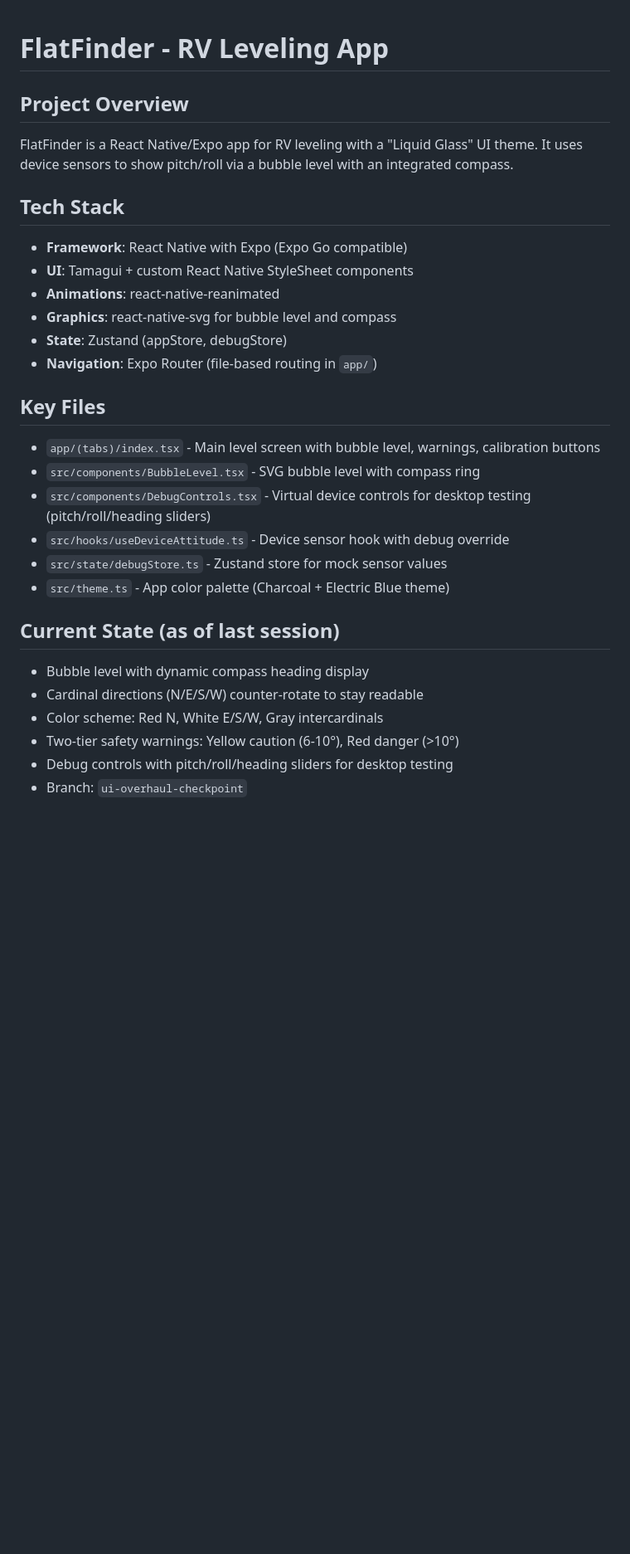
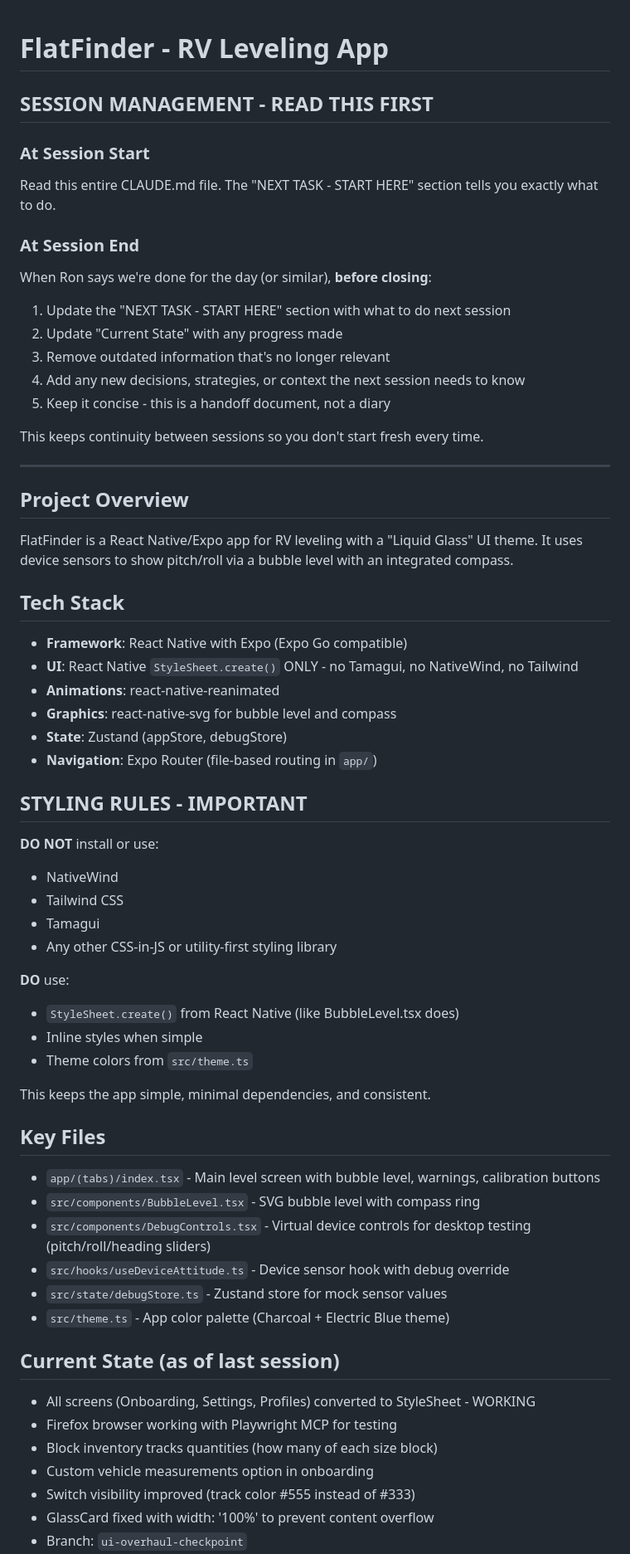
Before and after one commit to ronb1964/FlatFinder, a Markdown page: CLAUDE.md, the part around one of its changes. Shown at 83% size. GitHub-like rendering; blank space fills up the shorter version.

Commit message:
docs: update CLAUDE.md with session management and styling rules
- Add session start/end instructions for continuity between sessions
- Document StyleSheet-only styling rules (no Tamagui/NativeWind)
- Add "NEXT TASK - START HERE" section for quick onboarding
- Update current state to reflect completed UI overhaul

🤖 Generated with [Claude Code](https://claude.com/claude-code)

Co-Authored-By: Claude <noreply@anthropic.com>

```diff
--- a/CLAUDE.md
+++ b/CLAUDE.md
@@ -1,17 +1,57 @@
 # FlatFinder - RV Leveling App
 
+## SESSION MANAGEMENT - READ THIS FIRST
+
+### At Session Start
+
+Read this entire CLAUDE.md file. The "NEXT TASK - START HERE" section tells you exactly what to do.
+
+### At Session End
+
+When Ron says we're done for the day (or similar), **before closing**:
+
+1. Update the "NEXT TASK - START HERE" section with what to do next session
+2. Update "Current State" with any progress made
+3. Remove outdated information that's no longer relevant
+4. Add any new decisions, strategies, or context the next session needs to know
+5. Keep it concise - this is a handoff document, not a diary
+
+This keeps continuity between sessions so you don't start fresh every time.
+
+---
+
 ## Project Overview
+
 FlatFinder is a React Native/Expo app for RV leveling with a "Liquid Glass" UI theme. It uses device sensors to show pitch/roll via a bubble level with an integrated compass.
 
 ## Tech Stack
+
 - **Framework**: React Native with Expo (Expo Go compatible)
-- **UI**: Tamagui + custom React Native StyleSheet components
+- **UI**: React Native `StyleSheet.create()` ONLY - no Tamagui, no NativeWind, no Tailwind
 - **Animations**: react-native-reanimated
 - **Graphics**: react-native-svg for bubble level and compass
 - **State**: Zustand (appStore, debugStore)
 - **Navigation**: Expo Router (file-based routing in `app/`)
 
+## STYLING RULES - IMPORTANT
+
+**DO NOT** install or use:
+
+- NativeWind
+- Tailwind CSS
+- Tamagui
+- Any other CSS-in-JS or utility-first styling library
+
+**DO** use:
+
+- `StyleSheet.create()` from React Native (like BubbleLevel.tsx does)
+- Inline styles when simple
+- Theme colors from `src/theme.ts`
+
+This keeps the app simple, minimal dependencies, and consistent.
+
 ## Key Files
+
 - `app/(tabs)/index.tsx` - Main level screen with bubble level, warnings, calibration buttons
 - `src/components/BubbleLevel.tsx` - SVG bubble level with compass ring
 - `src/components/DebugControls.tsx` - Virtual device controls for desktop testing (pitch/roll/heading sliders)
@@ -20,9 +60,11 @@ FlatFinder is a React Native/Expo app for RV leveling with a "Liquid Glass" UI t
 - `src/theme.ts` - App color palette (Charcoal + Electric Blue theme)
 
 ## Current State (as of last session)
-- Bubble level with dynamic compass heading display
-- Cardinal directions (N/E/S/W) counter-rotate to stay readable
-- Color scheme: Red N, White E/S/W, Gray intercardinals
-- Two-tier safety warnings: Yellow caution (6-10°), Red danger (>10°)
-- Debug controls with pitch/roll/heading sliders for desktop testing
+
+- All screens (Onboarding, Settings, Profiles) converted to StyleSheet - WORKING
+- Firefox browser working with Playwright MCP for testing
+- Block inventory tracks quantities (how many of each size block)
+- Custom vehicle measurements option in onboarding
+- Switch visibility improved (track color #555 instead of #333)
+- GlassCard fixed with width: '100%' to prevent content overflow
 - Branch: `ui-overhaul-checkpoint`
```
Also changed, not shown: other parts of CLAUDE.md (+26 -3 lines).
